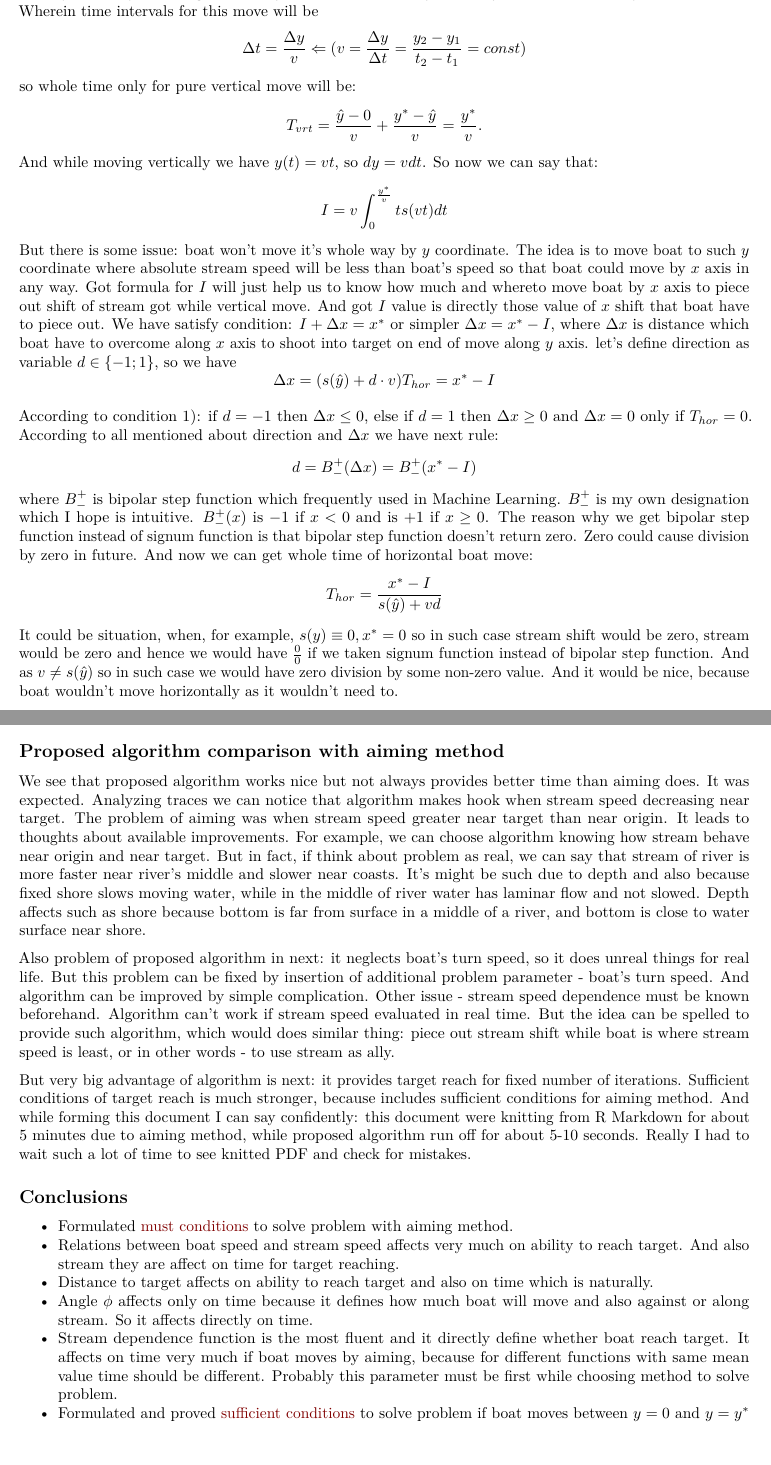
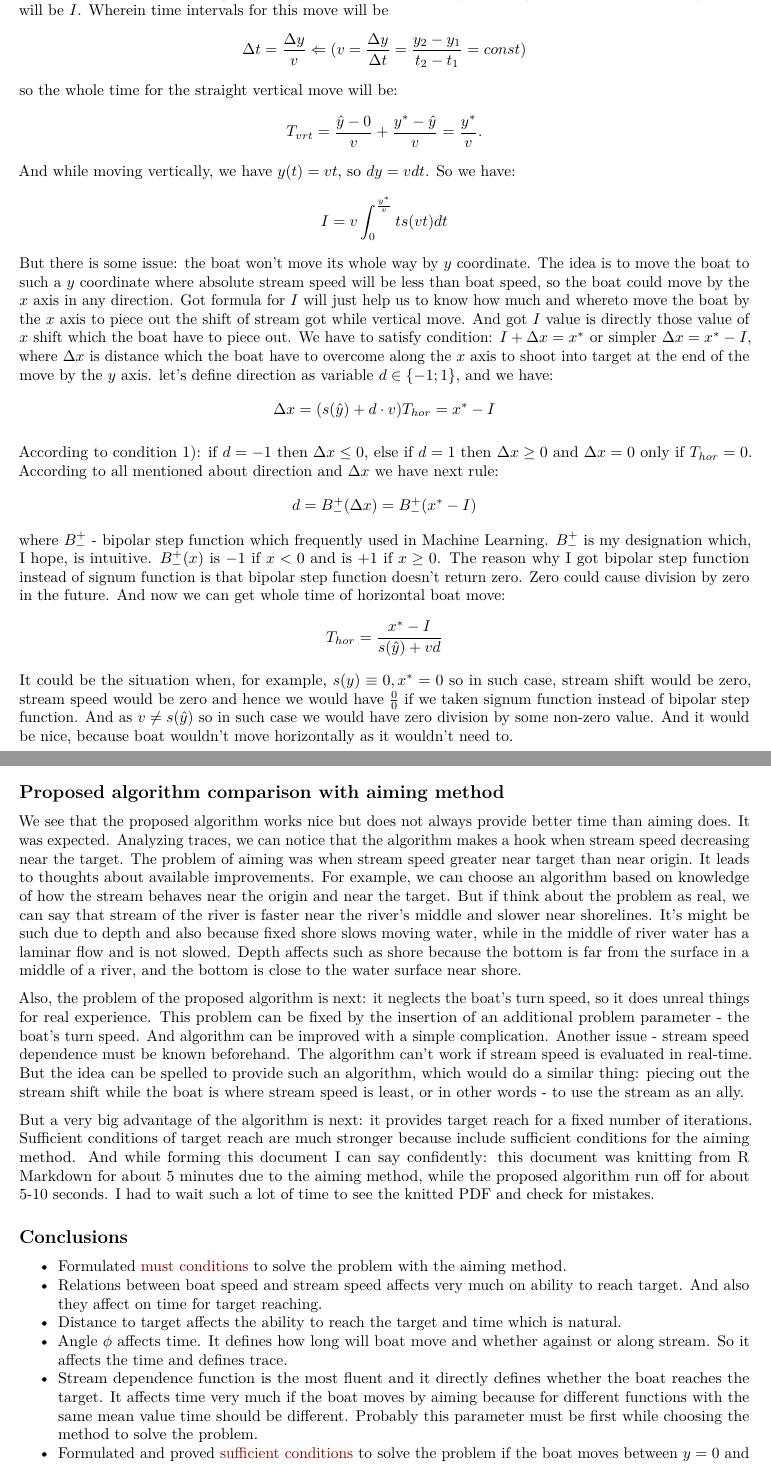
Before and after one commit to dPaliura/Control_theory_labs, an R Markdown document (lab1/research.rmd): two parts of pages 8 and 11 of 12, joined at a grey line, cut so that both start at the same text. Rendered offline with R 4.5, knitr and Pandoc, then LaTeX, with nearby package versions; some code elsewhere in the file could not run offline.

Commit message:
Grammar corrected to the end

```diff
--- a/lab1/research.rmd
+++ b/lab1/research.rmd
@@ -621 +617,0 @@ $\hat{y}$ and after from level $\hat{y}$ to level $y^*$ then whole shift by $x$
-axis will be $I$. Wherein time intervals for this move will be
@@ -622,36 +621,38 @@ axis will be $I$. Wherein time intervals for this move will be
+shift by $x$ axis will be $I$. Wherein time intervals for this move will be
 $$\Delta t = \frac{\Delta y}{v} \Leftarrow
 (v = \frac{\Delta y}{\Delta t} = \frac{y_2 - y_1}{t_2 - t_1}=const)$$
-so whole time only for pure vertical move will be:
+so the whole time for the straight vertical move will be:
 $$T_{vrt} = \frac{\hat{y}-0}{v} + \frac{y^*-\hat{y}}{v} = \frac{y^*}{v}.$$
-And while moving vertically we have $y(t) = vt$, so $dy = vdt$.
-So now we can say that:
+And while moving vertically, we have $y(t) = vt$, so $dy = vdt$.
+So we have:
 $$I = v \int_{0}^{\frac{y^*}{v}}t s(vt)dt$$
-But there is some issue: boat won't move it's whole way by $y$ coordinate. The
-idea is to move boat to such $y$ coordinate where absolute stream speed will be
-less than boat's speed so that boat could move by $x$ axis in any way. Got
-formula for $I$ will just help us to know how much and whereto move boat by $x$
-axis to piece out shift of stream got while vertical move. And got $I$ value is
-directly those value of $x$ shift that boat have to piece out. We have satisfy
-condition: $I + \Delta x = x^*$ or simpler $\Delta x = x^* -I$, where $\Delta x$
-is distance which boat have to overcome along $x$ axis to shoot into target on
-end of move along $y$ axis. let's define direction as variable $d\in\{-1;1\}$,
-so we have
+But there is some issue: the boat won't move its whole way by $y$ coordinate.
+The idea is to move the boat to such a $y$ coordinate where absolute stream
+speed will be less than boat speed, so the boat could move by the $x$ axis in
+any direction. Got formula for $I$ will just help us to know how much and
+whereto move the boat by the $x$ axis to piece out the shift of stream got while
+vertical move. And got $I$ value is directly those value of $x$ shift which the
+boat have to piece out. We have to satisfy condition: $I + \Delta x = x^*$ or
+simpler $\Delta x = x^* -I$, where $\Delta x$ is distance which the boat have to
+overcome along the $x$ axis to shoot into target at the end of the move by the
+$y$ axis. let's define direction as variable $d\in\{-1;1\}$, and we have:
 $$\Delta x = (s(\hat{y}) + d \cdot v)T_{hor} = x^*-I$$
 
 According to condition 1): if $d=-1$ then $\Delta x \le 0$, else if $d=1$ then
 $\Delta x \ge 0$ and $\Delta x = 0$ only if $T_{hor}=0$. According to all
 mentioned about direction and $\Delta x$ we have next rule:
 $$d = B_-^+(\Delta x) = B_-^+(x^*-I)$$
-where $B_-^+$ is bipolar step function which frequently used in Machine
-Learning. $B_-^+$ is my own designation which I hope is intuitive. $B_-^+(x)$ is
-$-1$ if $x<0$ and is $+1$ if $x \ge 0$. The reason why we get bipolar step
+where $B_-^+$ - bipolar step function which frequently used in Machine
+Learning. $B_-^+$ is my designation which, I hope, is intuitive. $B_-^+(x)$ is
+$-1$ if $x<0$ and is $+1$ if $x \ge 0$. The reason why I got bipolar step
 function instead of signum function is that bipolar step function doesn't return
-zero. Zero could cause division by zero in future. And now we can get whole time
-of horizontal boat move: $$T_{hor} = \frac{x^*-I}{s(\hat{y}) + v d}$$ It could
-be situation, when, for example, $s(y)\equiv 0, x^*=0$ so in such case stream
-shift would be zero, stream would be zero and hence we would have $\frac{0}{0}$
-if we taken signum function instead of bipolar step function. And as
-$v \ne s(\hat{y})$ so in such case we would have zero division by some non-zero
-value. And it would be nice, because boat wouldn't move horizontally as it
-wouldn't need to.
+zero. Zero could cause division by zero in the future. And now we can get whole
+time of horizontal boat move:
+$$T_{hor} = \frac{x^*-I}{s(\hat{y}) + v d}$$
+It could be the situation when, for example, $s(y)\equiv 0, x^*=0$ so in such
+case, stream shift would be zero, stream speed would be zero and hence we would
+have $\frac{0}{0}$ if we taken signum function instead of bipolar step function.
+And as $v \ne s(\hat{y})$ so in such case we would have zero division by some
+non-zero value. And it would be nice, because boat wouldn't move horizontally as
+it wouldn't need to.
 
@@ -842,48 +845,51 @@ compare(model.4, model_4)
 
 ## Proposed algorithm comparison with aiming method
 
-We see that proposed algorithm works nice but not always provides better time
-than aiming does. It was expected. Analyzing traces we can notice that algorithm
-makes hook when stream speed decreasing near target. The problem of aiming was
-when stream speed greater near target than near origin. It leads to thoughts
-about available improvements. For example, we can choose algorithm knowing how
-stream behave near origin and near target. But in fact, if think about problem
-as real, we can say that stream of river is more faster near river's middle and
-slower near coasts. It's might be such due to depth and also because fixed shore
-slows moving water, while in the middle of river water has laminar flow and not
-slowed. Depth affects such as shore because bottom is far from surface in a
-middle of a river, and bottom is close to water surface near shore.
+We see that the proposed algorithm works nice but does not always provide better
+time than aiming does. It was expected. Analyzing traces, we can notice that the
+algorithm makes a hook when stream speed decreasing near the target. The problem
+of aiming was when stream speed greater near target than near origin. It leads
+to thoughts about available improvements. For example, we can choose an
+algorithm based on knowledge of how the stream behaves near the origin and near
+the target. But if think about the problem as real, we can say that stream of
+the river is faster near the river's middle and slower near shorelines. It's
+might be such due to depth and also because fixed shore slows moving water,
+while in the middle of river water has a laminar flow and is not slowed. Depth
+affects such as shore because the bottom is far from the surface in a middle of
+a river, and the bottom is close to the water surface near shore.
 
-Also problem of proposed algorithm in next: it neglects boat's turn speed, so it
-does unreal things for real life. But this problem can be fixed by insertion of
-additional problem parameter - boat's turn speed. And algorithm can be improved
-by simple complication. Other issue - stream speed dependence must be known
-beforehand. Algorithm can't work if stream speed evaluated in real time. But the
-idea can be spelled to provide such algorithm, which would does similar thing:
-piece out stream shift while boat is where stream speed is least, or in other
-words - to use stream as ally.
+Also, the problem of the proposed algorithm is next: it neglects the boat's turn
+speed, so it does unreal things for real experience. This problem can be fixed
+by the insertion of an additional problem parameter - the boat's turn speed. And
+algorithm can be improved with a simple complication. Another issue - stream
+speed dependence must be known beforehand. The algorithm can't work if stream
+speed is evaluated in real-time. But the idea can be spelled to provide such an
+algorithm, which would do a similar thing: piecing out the stream shift while
+the boat is where stream speed is least, or in other words - to use the stream
+as an ally.
 
-But very big advantage of algorithm is next: it provides target reach for fixed
-number of iterations. Sufficient conditions of target reach is much stronger,
-because includes sufficient conditions for aiming method. And while forming this
-document I can say confidently: this document were knitting from R Markdown for
-about 5 minutes due to aiming method, while proposed algorithm run off for about
-5-10 seconds. Really I had to wait such a lot of time to see knitted PDF and
-check for mistakes.
+But a very big advantage of the algorithm is next: it provides target reach for
+a fixed number of iterations. Sufficient conditions of target reach are much
+stronger because include sufficient conditions for the aiming method. And while
+forming this document I can say confidently: this document was knitting from R
+Markdown for about 5 minutes due to the aiming method, while the proposed
+algorithm run off for about 5-10 seconds. I had to wait such a lot of time to
+see the knitted PDF and check for mistakes.
 
 ## Conclusions
 
-* Formulated [must conditions](#boat-speed) to solve problem with
+* Formulated [must conditions](#boat-speed) to solve the problem with the
   aiming method.
 * Relations between boat speed and stream speed affects very much on ability to
-  reach target. And also stream they are affect on time for target reaching.
-* Distance to target affects on ability to reach target and also on time which
-  is naturally.
-* Angle $\phi$ affects only on time because it defines how much boat will move
-  and also against or along stream. So it affects directly on time.
-* Stream dependence function is the most fluent and it directly define whether
-  boat reach target. It affects on time very much if boat moves by aiming,
-  because for different functions with same mean value time should be different.
-  Probably this parameter must be first while choosing method to solve problem.
+  reach target. And also they affect on time for target reaching.
+* Distance to target affects the ability to reach the target and time which is
+  natural.
+* Angle $\phi$ affects time. It defines how long will boat move and whether
+  against or along stream. So it affects the time and defines trace.
+* Stream dependence function is the most fluent and it directly defines whether
+  the boat reaches the target. It affects time very much if the boat moves by
+  aiming because for different functions with the same mean value time should be
+  different. Probably this parameter must be first while choosing the method to
+  solve the problem.
 * Formulated and proved [sufficient conditions](#reach-condition-proof) to solve
-  problem if boat moves between $y=0$ and $y=y^*$ lines.
+  the problem if the boat moves between $y=0$ and $y=y^*$ lines.
```
Also changed, not shown: lab1/research.pdf, lab1/research.rmd (90 more changed lines).
